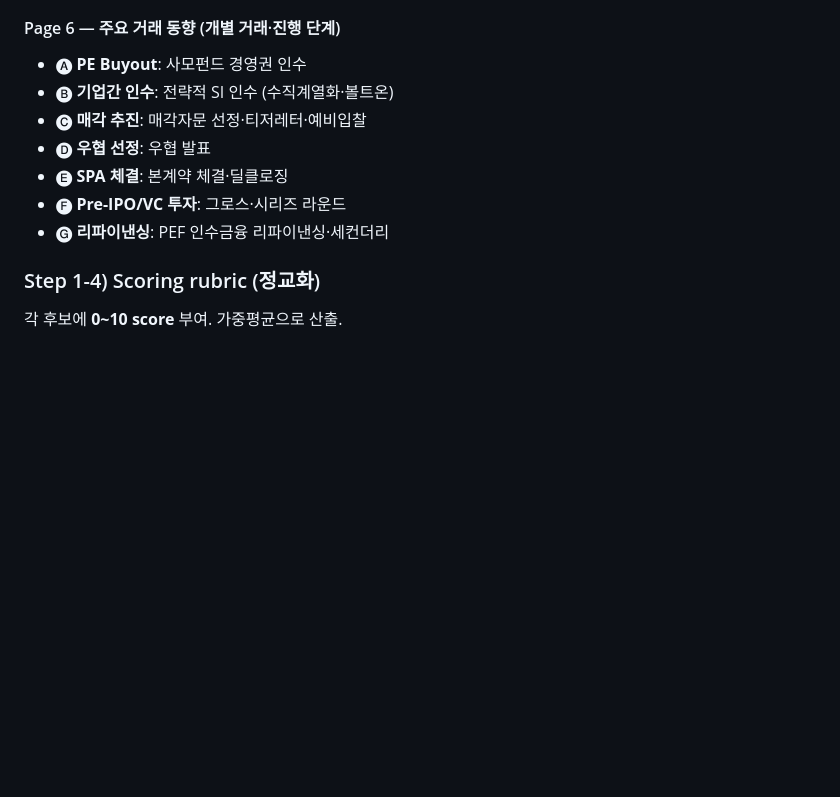
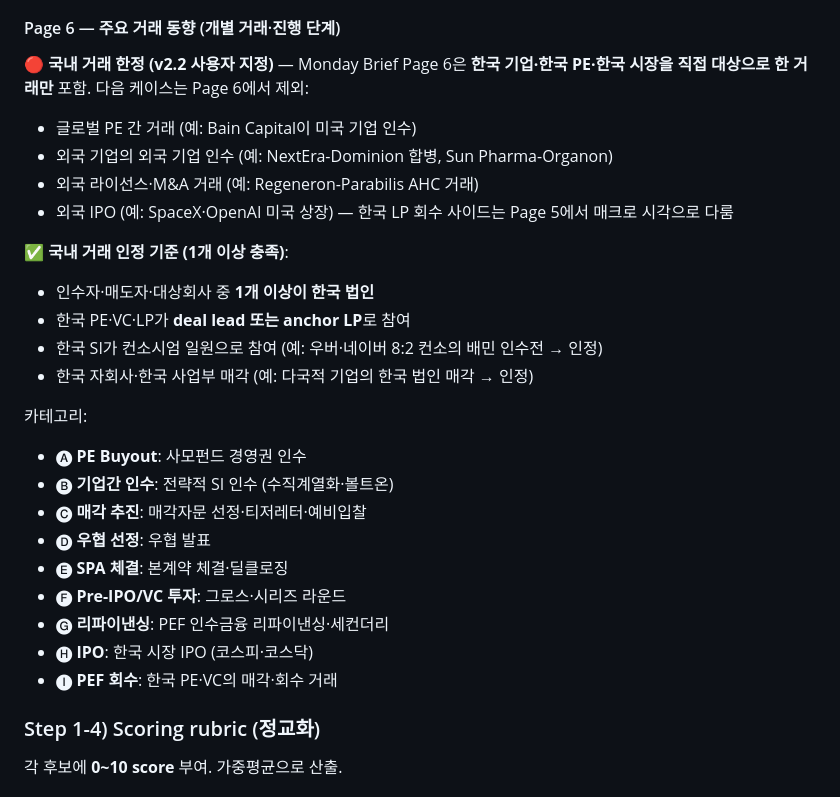
Before and after one commit to minabae-5723/reverent-dashboard, a Markdown page: .claude/commands/deal-flow.md, the part around the change. GitHub-like rendering; blank space fills up the shorter version.

Commit message:
Update deal-flow slash command

```diff
--- a/.claude/commands/deal-flow.md
+++ b/.claude/commands/deal-flow.md
@@ -93,6 +93,20 @@ WebFetch  https://www.investchosun.com/                              (PEF·M&A 1
 - 🅔 **통화·환율·금리**: 한은 금통위, 연준, 외환 정책
 
 #### Page 6 — 주요 거래 동향 (개별 거래·진행 단계)
+
+🔴 **국내 거래 한정 (v2.2 사용자 지정)** — Monday Brief Page 6은 **한국 기업·한국 PE·한국 시장을 직접 대상으로 한 거래만** 포함. 다음 케이스는 Page 6에서 제외:
+- 글로벌 PE 간 거래 (예: Bain Capital이 미국 기업 인수)
+- 외국 기업의 외국 기업 인수 (예: NextEra-Dominion 합병, Sun Pharma-Organon)
+- 외국 라이선스·M&A 거래 (예: Regeneron-Parabilis AHC 거래)
+- 외국 IPO (예: SpaceX·OpenAI 미국 상장) — 한국 LP 회수 사이드는 Page 5에서 매크로 시각으로 다룸
+
+✅ **국내 거래 인정 기준 (1개 이상 충족)**:
+- 인수자·매도자·대상회사 중 **1개 이상이 한국 법인**
+- 한국 PE·VC·LP가 **deal lead 또는 anchor LP**로 참여
+- 한국 SI가 컨소시엄 일원으로 참여 (예: 우버·네이버 8:2 컨소의 배민 인수전 → 인정)
+- 한국 자회사·한국 사업부 매각 (예: 다국적 기업의 한국 법인 매각 → 인정)
+
+카테고리:
 - 🅐 **PE Buyout**: 사모펀드 경영권 인수
 - 🅑 **기업간 인수**: 전략적 SI 인수 (수직계열화·볼트온)
 - 🅒 **매각 추진**: 매각자문 선정·티저레터·예비입찰
@@ -100,6 +114,8 @@ WebFetch  https://www.investchosun.com/                              (PEF·M&A 1
 - 🅔 **SPA 체결**: 본계약 체결·딜클로징
 - 🅕 **Pre-IPO/VC 투자**: 그로스·시리즈 라운드
 - 🅖 **리파이낸싱**: PEF 인수금융 리파이낸싱·세컨더리
+- 🅗 **IPO**: 한국 시장 IPO (코스피·코스닥)
+- 🅘 **PEF 회수**: 한국 PE·VC의 매각·회수 거래
 
 ### Step 1-4) Scoring rubric (정교화)
 
```
